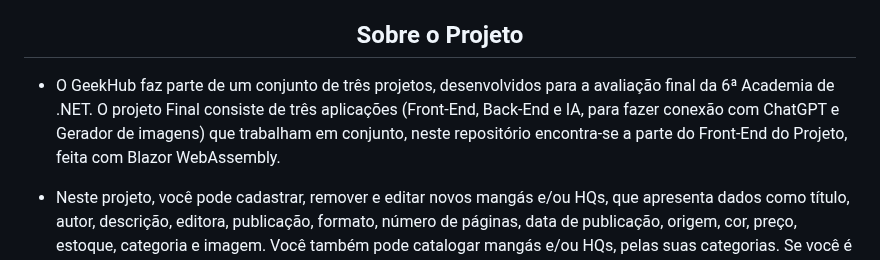
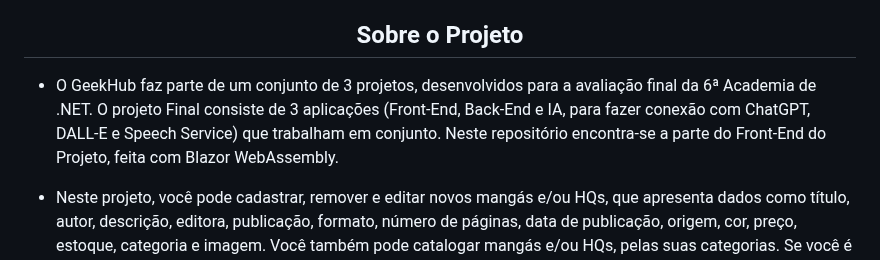
Before and after one commit to IsaquePemasi/GeekHub, a Markdown page: README.md, the part around the change. GitHub-like rendering.

Commit message:
UPDATE README.md #47

```diff
--- a/README.md
+++ b/README.md
@@ -20,7 +20,7 @@
 </p>
 <h2 align="center">Sobre o Projeto</h2>
 
-- O GeekHub faz parte de um conjunto de três projetos, desenvolvidos para a avaliação final da 6ª Academia de .NET. O projeto Final consiste de três aplicações (Front-End, Back-End e IA, para fazer conexão com ChatGPT e Gerador de imagens) que trabalham em conjunto, neste repositório encontra-se a parte do Front-End do Projeto, feita com Blazor WebAssembly.
+- O GeekHub faz parte de um conjunto de 3 projetos, desenvolvidos para a avaliação final da 6ª Academia de .NET. O projeto Final consiste de 3 aplicações (Front-End, Back-End e IA, para fazer conexão com ChatGPT, DALL-E e Speech Service) que trabalham em conjunto. Neste repositório encontra-se a parte do Front-End do Projeto, feita com Blazor WebAssembly.
 
 - Neste projeto, você pode cadastrar, remover e editar novos mangás e/ou HQs, que apresenta dados como título, autor, descrição, editora, publicação, formato, número de páginas, data de publicação, origem, cor, preço, estoque, categoria e imagem. Você também pode catalogar mangás e/ou HQs, pelas suas categorias. Se você é um amante da cultura Geek e deseja catalogar/gerenciar suas próprias HQs/mangás em nosso GeekHub, basta criar uma conta utilizando seu e-mail e senha para acessar a área de cadastrar e catalogar mangás e/ou HQs.</br>
 <h2 align="center">Vídeo Apresentação do Projeto</h2>
```
